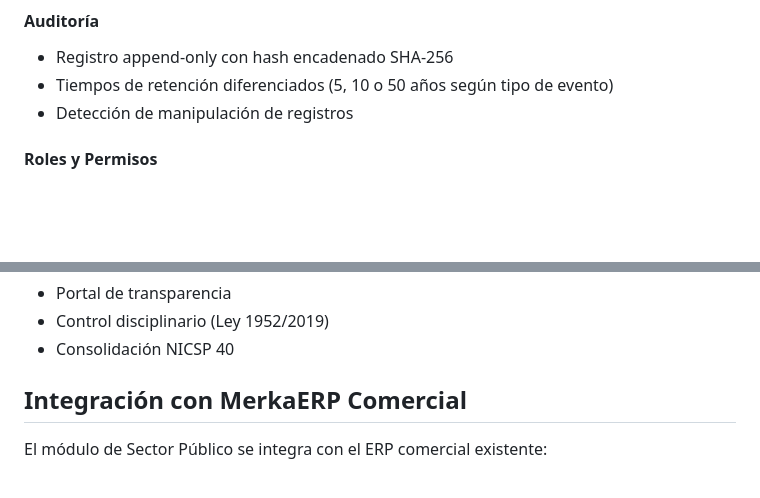
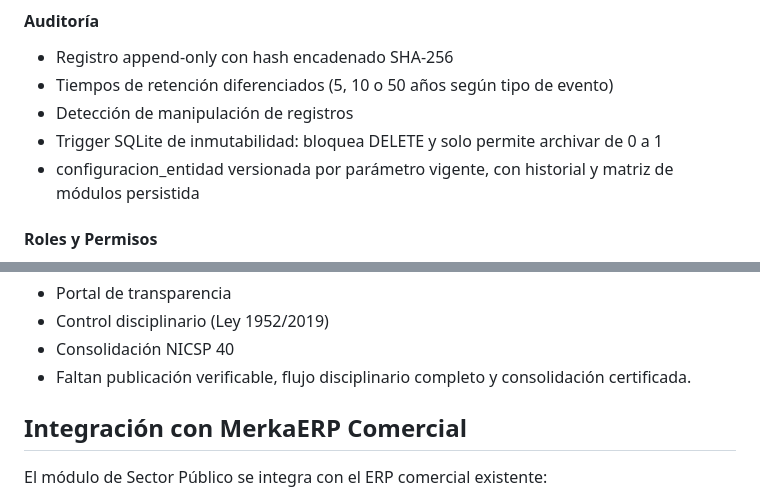
Before and after one commit to omarnetcom-hub/mera-erp, a Markdown page: lib/sector_publico/README.md, 2 parts joined by grey strips. Drawn GitHub-style; blank space fills up the shorter version.

```diff
--- a/lib/sector_publico/README.md
+++ b/lib/sector_publico/README.md
@@ -21,6 +21,8 @@ Módulo de Sector Público para MerkaERP, diseñado para alcaldías, gobernacion
 - Registro append-only con hash encadenado SHA-256
 - Tiempos de retención diferenciados (5, 10 o 50 años según tipo de evento)
 - Detección de manipulación de registros
+- Trigger SQLite de inmutabilidad: bloquea DELETE y solo permite archivar de 0 a 1
+- configuracion_entidad versionada por parámetro vigente, con historial y matriz de módulos persistida
 
 #### Roles y Permisos
 - Alcalde/Representante Legal
@@ -150,6 +160,7 @@ lib/sector_publico/
 - Portal de transparencia
 - Control disciplinario (Ley 1952/2019)
 - Consolidación NICSP 40
+- Faltan publicación verificable, flujo disciplinario completo y consolidación certificada.
 
 ## Integración con MerkaERP Comercial
 
```
Also changed, not shown: other parts of lib/sector_publico/README.md (+21 -13 lines).
